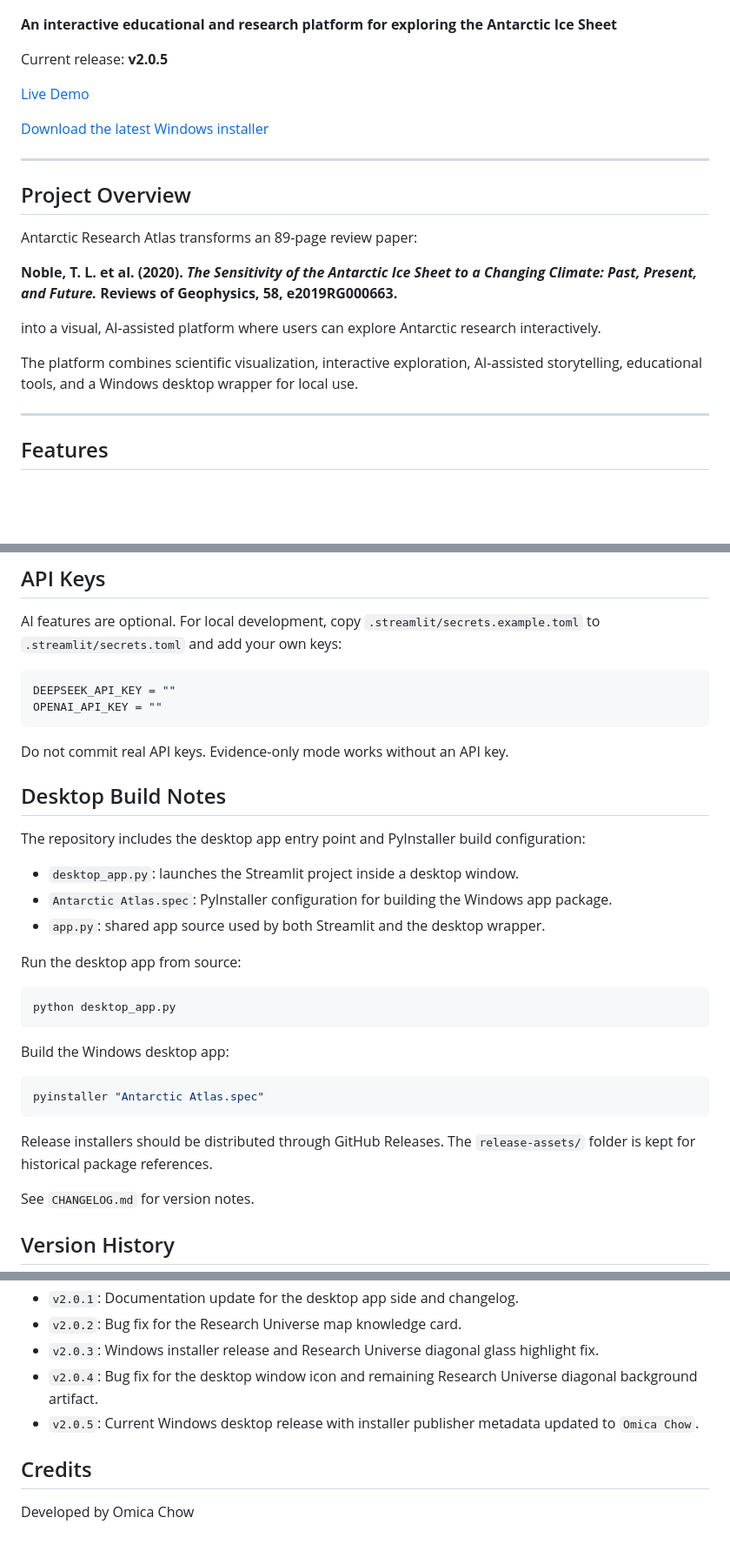
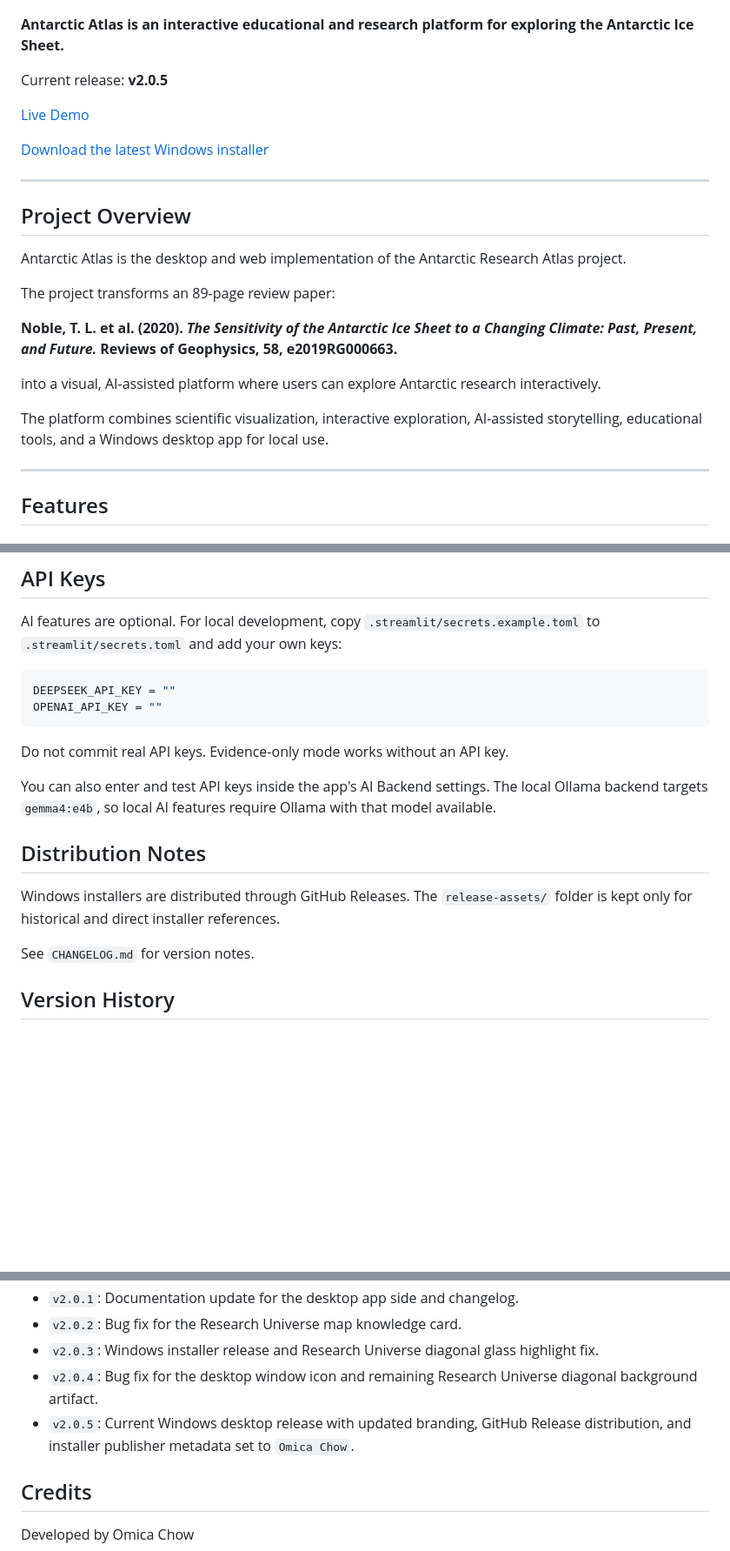
Before and after one commit to OmicaHQ/antarctic-atlas, a Markdown page: README.md, 3 parts joined by grey strips. Shown at 87% size. Drawn GitHub-style; blank space fills up the shorter version.

Commit message:
Clarify branding and release distribution in README

````diff
--- a/README.md
+++ b/README.md
@@ -4,7 +4,7 @@
   <img src="assets/antarctic-atlas-social-preview.png" alt="Antarctic Atlas logo" width="820">
 </p>
 
-**An interactive educational and research platform for exploring the Antarctic Ice Sheet**
+**Antarctic Atlas is an interactive educational and research platform for exploring the Antarctic Ice Sheet.**
 
 Current release: **v2.0.5**
 
@@ -16,13 +16,15 @@ Current release: **v2.0.5**
 
 ## Project Overview
 
-Antarctic Research Atlas transforms an 89-page review paper:
+Antarctic Atlas is the desktop and web implementation of the Antarctic Research Atlas project.
+
+The project transforms an 89-page review paper:
 
 **Noble, T. L. et al. (2020). _The Sensitivity of the Antarctic Ice Sheet to a Changing Climate: Past, Present, and Future._ Reviews of Geophysics, 58, e2019RG000663.**
 
 into a visual, AI-assisted platform where users can explore Antarctic research interactively.
 
-The platform combines scientific visualization, interactive exploration, AI-assisted storytelling, educational tools, and a Windows desktop wrapper for local use.
+The platform combines scientific visualization, interactive exploration, AI-assisted storytelling, educational tools, and a Windows desktop app for local use.
 
 ---
 
@@ -125,27 +127,11 @@ OPENAI_API_KEY = ""
 
 Do not commit real API keys. Evidence-only mode works without an API key.
 
-## Desktop Build Notes
+You can also enter and test API keys inside the app's AI Backend settings. The local Ollama backend targets `gemma4:e4b`, so local AI features require Ollama with that model available.
 
-The repository includes the desktop app entry point and PyInstaller build configuration:
+## Distribution Notes
 
-- `desktop_app.py`: launches the Streamlit project inside a desktop window.
-- `Antarctic Atlas.spec`: PyInstaller configuration for building the Windows app package.
-- `app.py`: shared app source used by both Streamlit and the desktop wrapper.
-
-Run the desktop app from source:
-
-```bash
-python desktop_app.py
-```
-
-Build the Windows desktop app:
-
-```bash
-pyinstaller "Antarctic Atlas.spec"
-```
-
-Release installers should be distributed through GitHub Releases. The `release-assets/` folder is kept for historical package references.
+Windows installers are distributed through GitHub Releases. The `release-assets/` folder is kept only for historical and direct installer references.
 
 See `CHANGELOG.md` for version notes.
 
@@ -157,7 +143,7 @@ See `CHANGELOG.md` for version notes.
 - `v2.0.2`: Bug fix for the Research Universe map knowledge card.
 - `v2.0.3`: Windows installer release and Research Universe diagonal glass highlight fix.
 - `v2.0.4`: Bug fix for the desktop window icon and remaining Research Universe diagonal background artifact.
-- `v2.0.5`: Current Windows desktop release with installer publisher metadata updated to `Omica Chow`.
+- `v2.0.5`: Current Windows desktop release with updated branding, GitHub Release distribution, and installer publisher metadata set to `Omica Chow`.
 
 ## Credits
 
````
